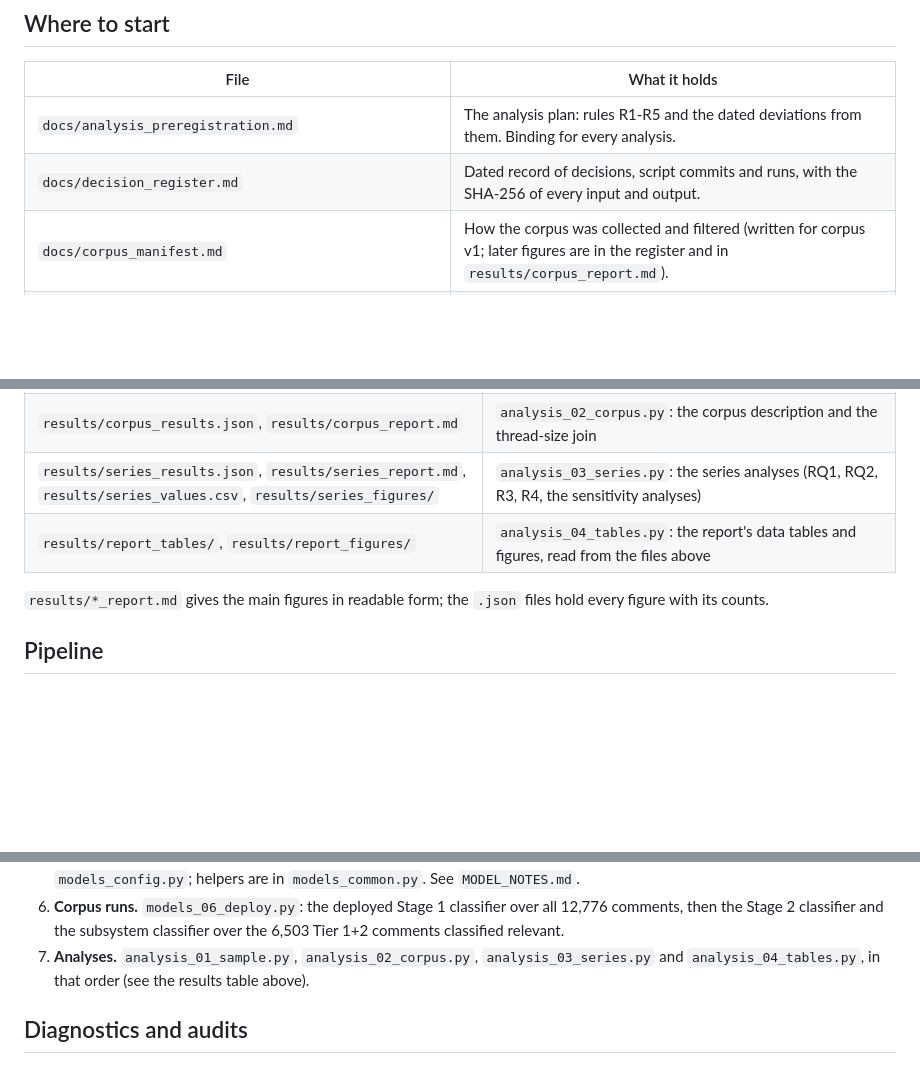
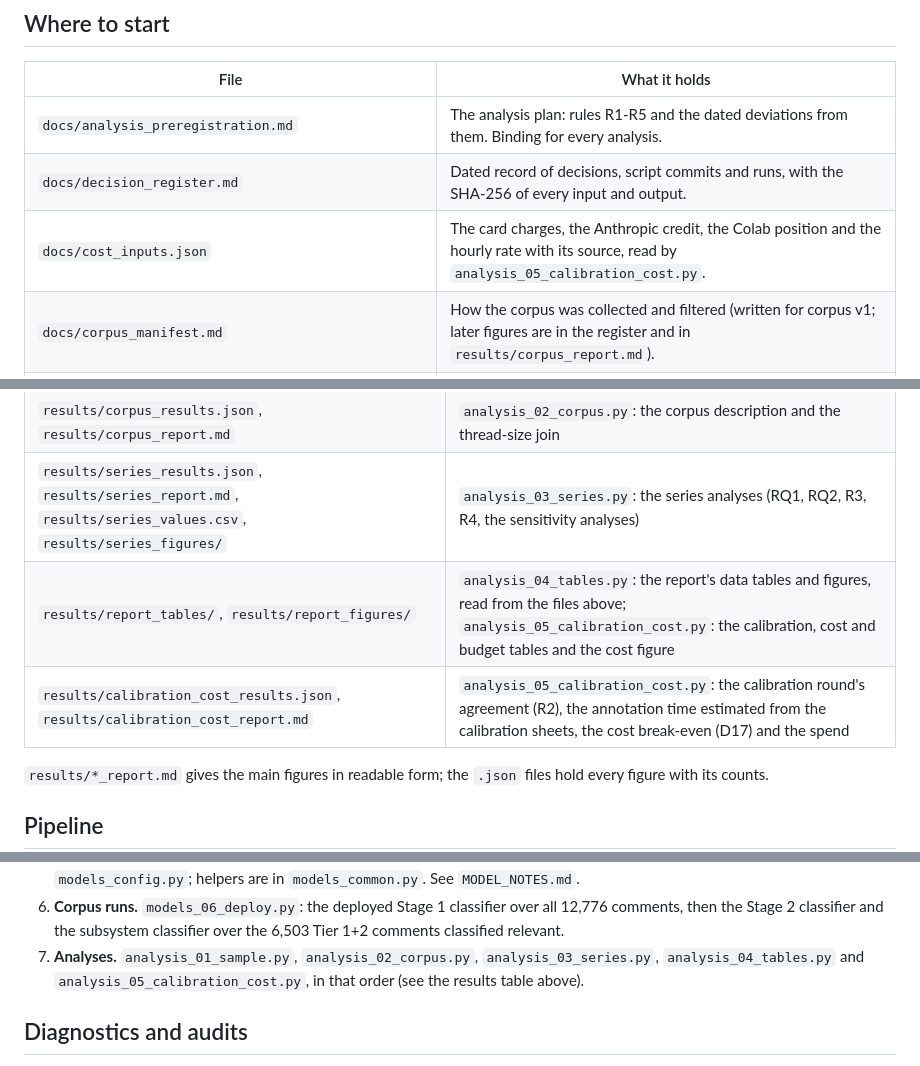
Before and after one commit to Future-Mobility-Lab/autonomous_vehicles_arnaud, a Markdown page: README.md, 3 parts joined by grey strips. Drawn GitHub-style; blank space fills up the shorter version.

Commit message:
Updated Readme file according to latest scripts

```diff
--- a/README.md
+++ b/README.md
@@ -25,6 +25,7 @@ change is recorded as a dated deviation.
 |---|---|
 | `docs/analysis_preregistration.md` | The analysis plan: rules R1-R5 and the dated deviations from them. Binding for every analysis. |
 | `docs/decision_register.md` | Dated record of decisions, script commits and runs, with the SHA-256 of every input and output. |
+| `docs/cost_inputs.json` | The card charges, the Anthropic credit, the Colab position and the hourly rate with its source, read by `analysis_05_calibration_cost.py`. |
 | `docs/corpus_manifest.md` | How the corpus was collected and filtered (written for corpus v1; later figures are in the register and in `results/corpus_report.md`). |
 | `docs/annotation_codebook.md`, `docs/codebook_reference_labels.csv` | The annotation rules and the 60 worked examples (text column removed). |
 | `docs/calibration_instructions.md`, `docs/subsystem_retrofit_instructions.md` | The calibration round and the subsystem labelling instructions. |
@@ -39,7 +40,8 @@ change is recorded as a dated deviation.
 | `results/sample_results.json`, `results/sample_report.md` | `analysis_01_sample.py`: the annotated sample (prevalence, RQ4, reliability, error rates, the temporal calibration check) |
 | `results/corpus_results.json`, `results/corpus_report.md` | `analysis_02_corpus.py`: the corpus description and the thread-size join |
 | `results/series_results.json`, `results/series_report.md`, `results/series_values.csv`, `results/series_figures/` | `analysis_03_series.py`: the series analyses (RQ1, RQ2, R3, R4, the sensitivity analyses) |
-| `results/report_tables/`, `results/report_figures/` | `analysis_04_tables.py`: the report's data tables and figures, read from the files above |
+| `results/report_tables/`, `results/report_figures/` | `analysis_04_tables.py`: the report's data tables and figures, read from the files above; `analysis_05_calibration_cost.py`: the calibration, cost and budget tables and the cost figure |
+| `results/calibration_cost_results.json`, `results/calibration_cost_report.md` | `analysis_05_calibration_cost.py`: the calibration round's agreement (R2), the annotation time estimated from the calibration sheets, the cost break-even (D17) and the spend |
 
 `results/*_report.md` gives the main figures in readable form; the `.json` files hold
 every figure with its counts.
@@ -84,7 +86,8 @@ there.
    12,776 comments, then the Stage 2 classifier and the subsystem classifier over the
    6,503 Tier 1+2 comments classified relevant.
 7. **Analyses.** `analysis_01_sample.py`, `analysis_02_corpus.py`,
-   `analysis_03_series.py` and `analysis_04_tables.py`, in that order (see the
+   `analysis_03_series.py`, `analysis_04_tables.py` and
+   `analysis_05_calibration_cost.py`, in that order (see the
    results table above).
 
 ## Diagnostics and audits
```
